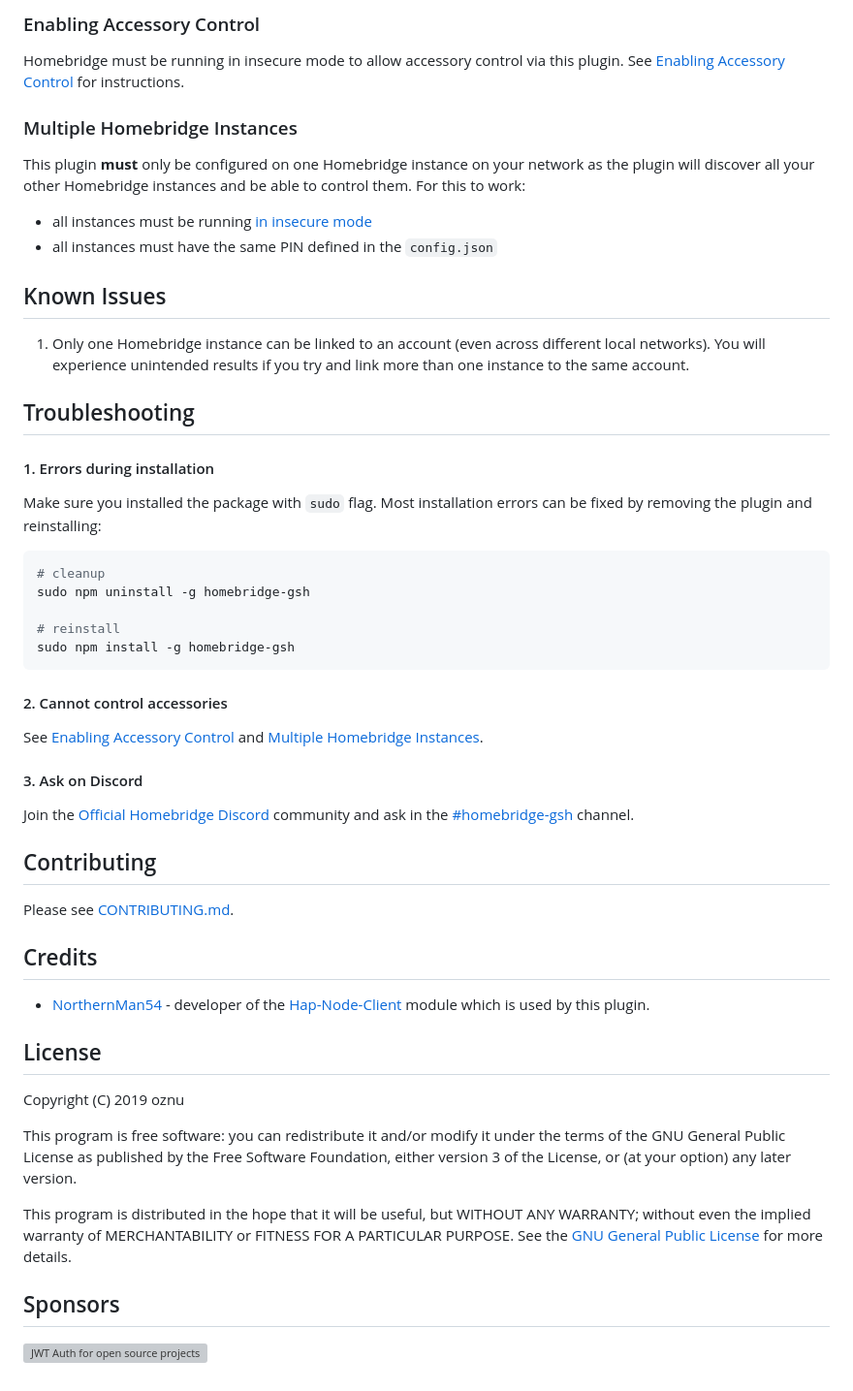
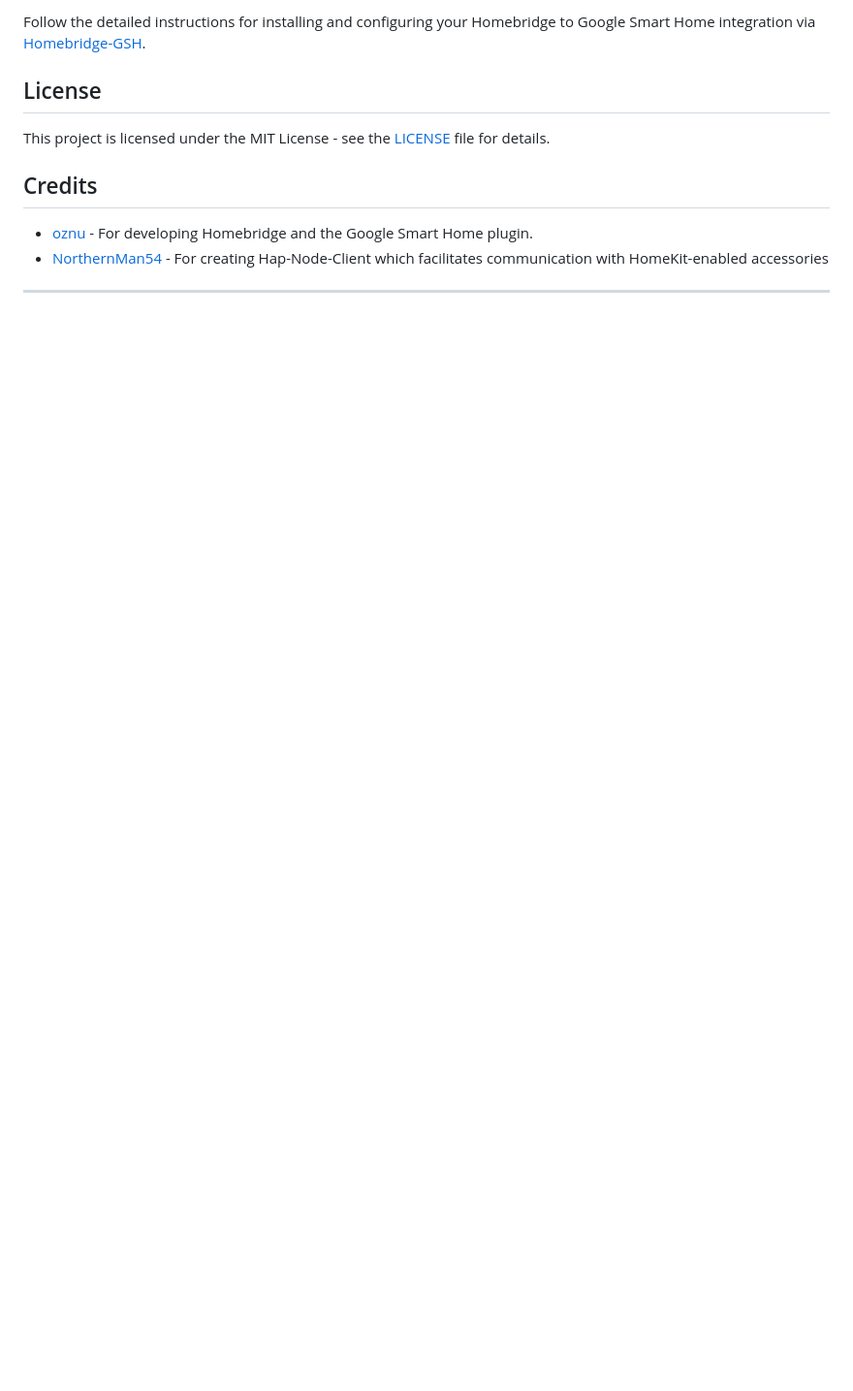
Before and after one commit to oznu/homebridge-gsh, a Markdown page: README.md, the part around the change printed below. Shown: that part at 97% size. Rendered like a GitHub page; blank space fills up the shorter version; grey boxes are pictures that could not be loaded.

````diff
--- a/README.md
+++ b/README.md
@@ -85,57 +83,12 @@ To configure `homebridge-gsh` you must also be running [homebridge-config-ui-x](
 
-### Enabling Accessory Control
+Follow the detailed instructions for installing and configuring your Homebridge to Google Smart Home integration via [Homebridge-GSH](https://github.com/oznu/homebridge-gsh#readme).
 
-Homebridge must be running in insecure mode to allow accessory control via this plugin. See [Enabling Accessory Control](https://github.com/oznu/homebridge-config-ui-x/wiki/Enabling-Accessory-Control) for instructions.
+## License
 
-### Multiple Homebridge Instances
-
-This plugin **must** only be configured on one Homebridge instance on your network as the plugin will discover all your other Homebridge instances and be able to control them. For this to work:
-
-* all instances must be running [in insecure mode](https://github.com/oznu/homebridge-config-ui-x/wiki/Enabling-Accessory-Control)
-* all instances must have the same PIN defined in the `config.json`
-
-## Known Issues
-
-1. Only one Homebridge instance can be linked to an account (even across different local networks). You will experience unintended results if you try and link more than one instance to the same account.
-
-## Troubleshooting
-
-#### 1. Errors during installation
-
-Make sure you installed the package with `sudo` flag. Most installation errors can be fixed by removing the plugin and reinstalling:
-
-```shell
-# cleanup
-sudo npm uninstall -g homebridge-gsh
-
-# reinstall
-sudo npm install -g homebridge-gsh
-```
-
-#### 2. Cannot control accessories
-
-See [Enabling Accessory Control](https://github.com/oznu/homebridge-config-ui-x/wiki/Enabling-Accessory-Control) and [Multiple Homebridge Instances](#multiple-homebridge-instances).
-
-#### 3. Ask on Discord
-
-Join the [Official Homebridge Discord](https://discord.gg/cFFBuvp) community and ask in the [#homebridge-gsh](https://discord.gg/cFFBuvp) channel.
-
-## Contributing
-
-Please see [CONTRIBUTING.md](CONTRIBUTING.md).
+This project is licensed under the MIT License - see the [LICENSE](LICENSE) file for details.
 
 ## Credits
 
-* [NorthernMan54](https://github.com/NorthernMan54) - developer of the [Hap-Node-Client](https://github.com/NorthernMan54/Hap-Node-Client) module which is used by this plugin.
-
-## License
-
-Copyright (C) 2019 oznu
-
-This program is free software: you can redistribute it and/or modify it under the terms of the GNU General Public License as published by the Free Software Foundation, either version 3 of the License, or (at your option) any later version.
-
-This program is distributed in the hope that it will be useful, but WITHOUT ANY WARRANTY; without even the implied warranty of MERCHANTABILITY or FITNESS FOR A PARTICULAR PURPOSE.  See the [GNU General Public License](./LICENSE) for more details.
-
-## Sponsors
-
-<a width="150" height="50" href="https://auth0.com/?utm_source=oss&utm_medium=gp&utm_campaign=oss" target="_blank" alt="Single Sign On & Token Based Authentication - Auth0"><img width="150" height="50" alt="JWT Auth for open source projects" src="https://cdn.auth0.com/oss/badges/a0-badge-dark.png"/></a>
+- [oznu](https://github.com/oznu) - For developing Homebridge and the Google Smart Home plugin.
+- [NorthernMan54](https://github.com/NorthernMan54) - For creating Hap-Node-Client which facilitates communication with HomeKit-enabled accessories
+---
````
Also changed, not shown: other parts of README.md (+58 -60 lines).
